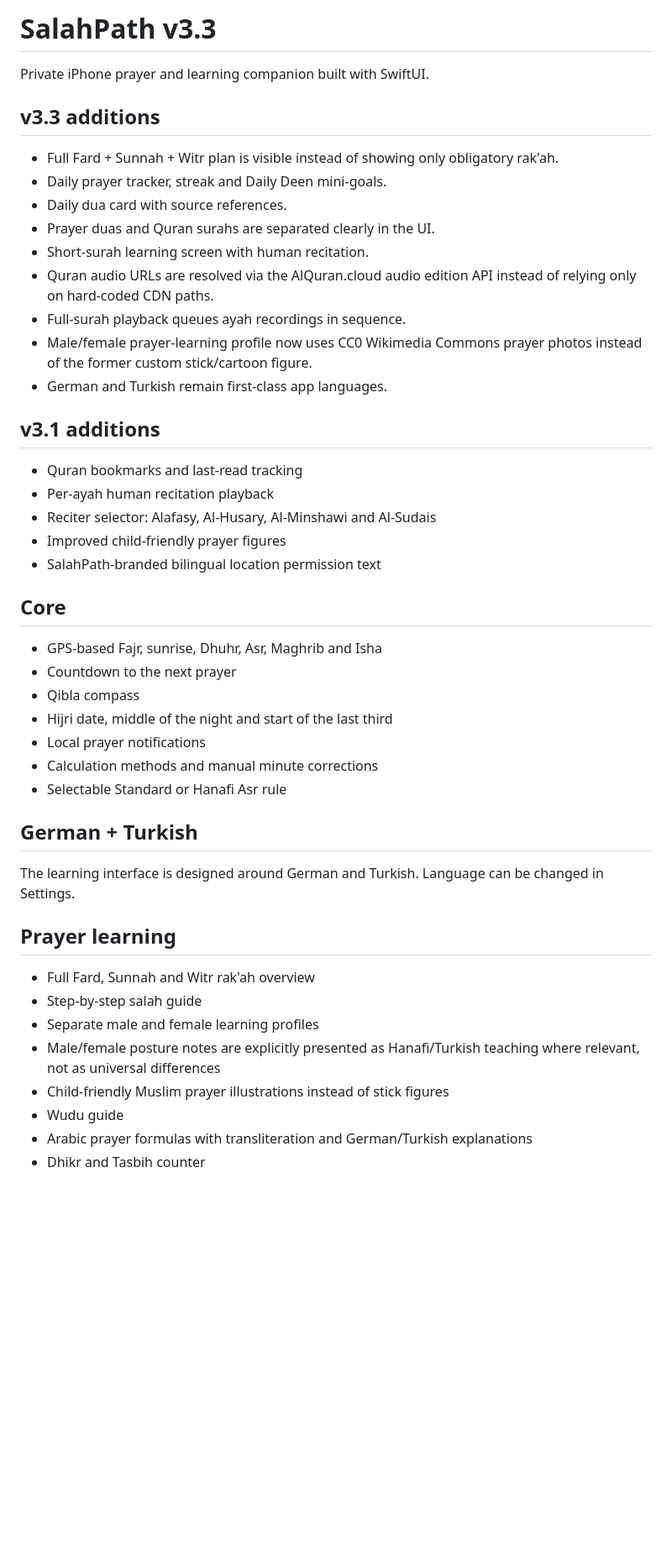
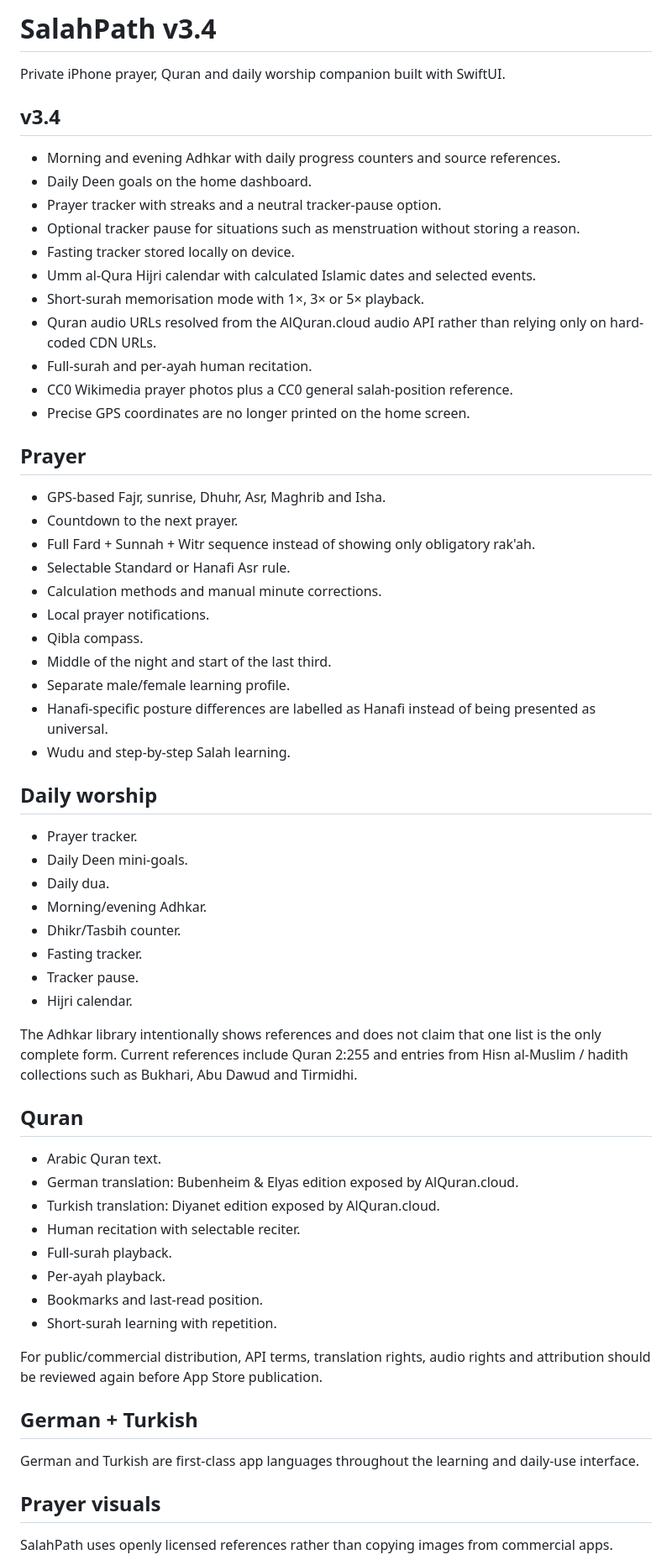
Before and after one commit to Achmed06/SalahPath-iOS, a Markdown page: README.md, the part around one of its changes. Shown at 84% size. Drawn GitHub-style; blank space fills up the shorter version.

Commit message:
Document SalahPath v3.4 release

```diff
--- a/README.md
+++ b/README.md
@@ -1,49 +1,66 @@
-# SalahPath v3.3
+# SalahPath v3.4
 
-Private iPhone prayer and learning companion built with SwiftUI.
+Private iPhone prayer, Quran and daily worship companion built with SwiftUI.
 
-## v3.3 additions
+## v3.4
 
-- Full Fard + Sunnah + Witr plan is visible instead of showing only obligatory rak'ah.
-- Daily prayer tracker, streak and Daily Deen mini-goals.
-- Daily dua card with source references.
-- Prayer duas and Quran surahs are separated clearly in the UI.
-- Short-surah learning screen with human recitation.
-- Quran audio URLs are resolved via the AlQuran.cloud audio edition API instead of relying only on hard-coded CDN paths.
-- Full-surah playback queues ayah recordings in sequence.
-- Male/female prayer-learning profile now uses CC0 Wikimedia Commons prayer photos instead of the former custom stick/cartoon figure.
-- German and Turkish remain first-class app languages.
+- Morning and evening Adhkar with daily progress counters and source references.
+- Daily Deen goals on the home dashboard.
+- Prayer tracker with streaks and a neutral tracker-pause option.
+- Optional tracker pause for situations such as menstruation without storing a reason.
+- Fasting tracker stored locally on device.
+- Umm al-Qura Hijri calendar with calculated Islamic dates and selected events.
+- Short-surah memorisation mode with 1×, 3× or 5× playback.
+- Quran audio URLs resolved from the AlQuran.cloud audio API rather than relying only on hard-coded CDN URLs.
+- Full-surah and per-ayah human recitation.
+- CC0 Wikimedia prayer photos plus a CC0 general salah-position reference.
+- Precise GPS coordinates are no longer printed on the home screen.
 
-## v3.1 additions
+## Prayer
 
-- Quran bookmarks and last-read tracking
-- Per-ayah human recitation playback
-- Reciter selector: Alafasy, Al-Husary, Al-Minshawi and Al-Sudais
-- Improved child-friendly prayer figures
-- SalahPath-branded bilingual location permission text
+- GPS-based Fajr, sunrise, Dhuhr, Asr, Maghrib and Isha.
+- Countdown to the next prayer.
+- Full Fard + Sunnah + Witr sequence instead of showing only obligatory rak'ah.
+- Selectable Standard or Hanafi Asr rule.
+- Calculation methods and manual minute corrections.
+- Local prayer notifications.
+- Qibla compass.
+- Middle of the night and start of the last third.
+- Separate male/female learning profile.
+- Hanafi-specific posture differences are labelled as Hanafi instead of being presented as universal.
+- Wudu and step-by-step Salah learning.
 
-## Core
+## Daily worship
 
-- GPS-based Fajr, sunrise, Dhuhr, Asr, Maghrib and Isha
-- Countdown to the next prayer
-- Qibla compass
-- Hijri date, middle of the night and start of the last third
-- Local prayer notifications
-- Calculation methods and manual minute corrections
-- Selectable Standard or Hanafi Asr rule
+- Prayer tracker.
+- Daily Deen mini-goals.
+- Daily dua.
+- Morning/evening Adhkar.
+- Dhikr/Tasbih counter.
+- Fasting tracker.
+- Tracker pause.
+- Hijri calendar.
+
+The Adhkar library intentionally shows references and does not claim that one list is the only complete form. Current references include Quran 2:255 and entries from Hisn al-Muslim / hadith collections such as Bukhari, Abu Dawud and Tirmidhi.
+
+## Quran
+
+- Arabic Quran text.
+- German translation: Bubenheim & Elyas edition exposed by AlQuran.cloud.
+- Turkish translation: Diyanet edition exposed by AlQuran.cloud.
+- Human recitation with selectable reciter.
+- Full-surah playback.
+- Per-ayah playback.
+- Bookmarks and last-read position.
+- Short-surah learning with repetition.
+
+For public/commercial distribution, API terms, translation rights, audio rights and attribution should be reviewed again before App Store publication.
 
 ## German + Turkish
 
-The learning interface is designed around German and Turkish. Language can be changed in Settings.
+German and Turkish are first-class app languages throughout the learning and daily-use interface.
 
-## Prayer learning
+## Prayer visuals
 
-- Full Fard, Sunnah and Witr rak'ah overview
-- Step-by-step salah guide
-- Separate male and female learning profiles
-- Male/female posture notes are explicitly presented as Hanafi/Turkish teaching where relevant, not as universal differences
-- Child-friendly Muslim prayer illustrations instead of stick figures
-- Wudu guide
-- Arabic prayer formulas with transliteration and German/Turkish explanations
-- Dhikr and Tasbih counter
+SalahPath uses openly licensed references rather than copying images from commercial apps.
 
```
Also changed, not shown: other parts of README.md (+8 -21 lines).
